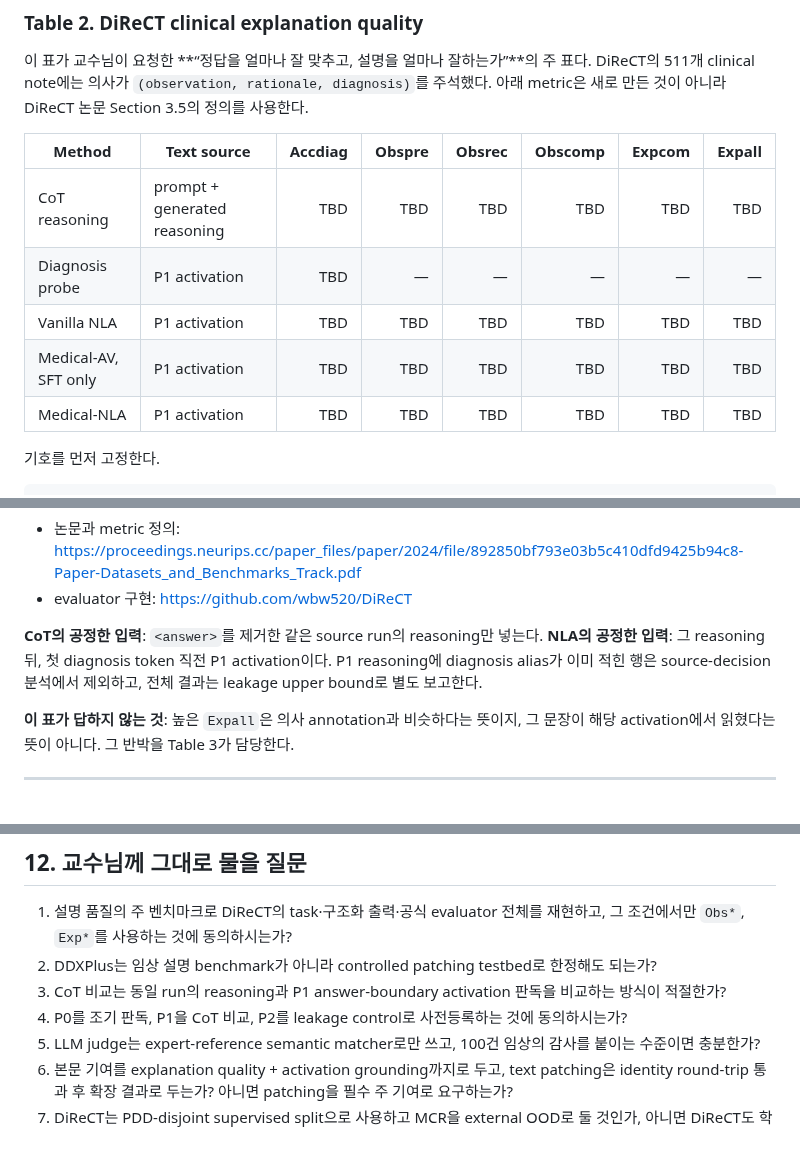
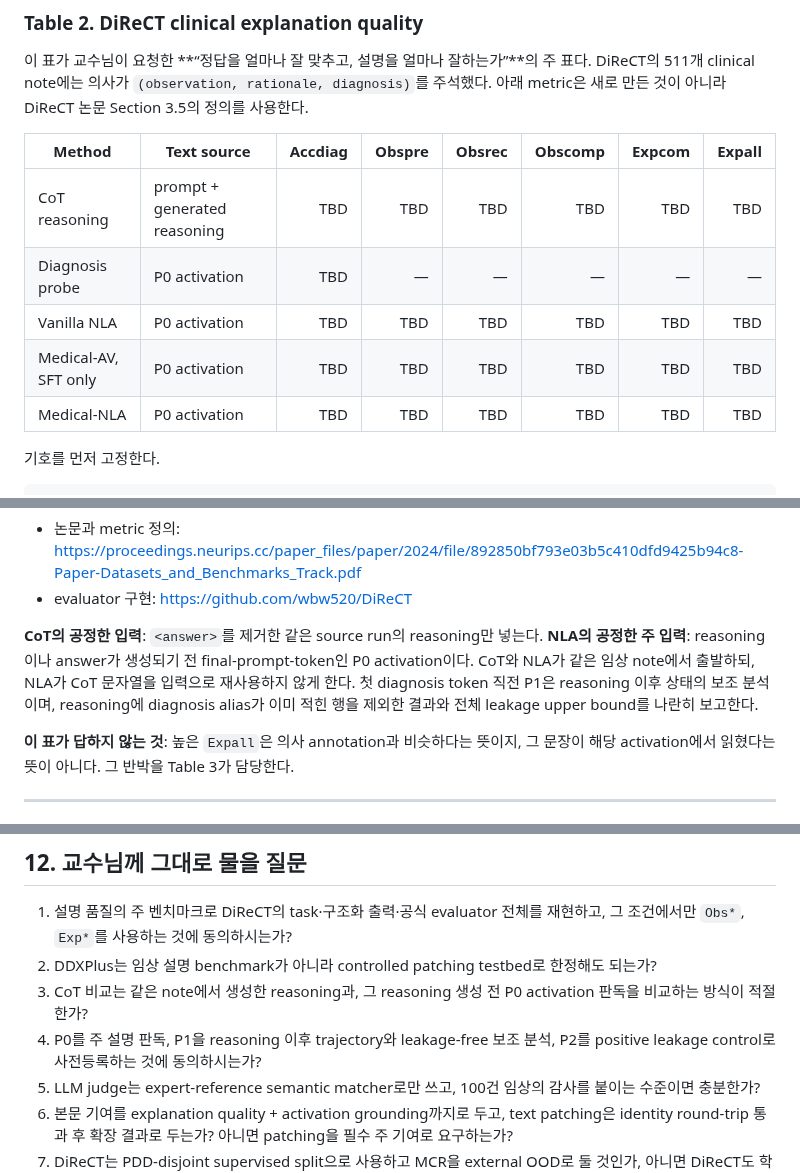
Before and after one commit to 0914eagle/medical_nla, a Markdown page: docs/professor/medical_nla_evaluation_confirmation_2026-08-26.md, 3 parts joined by grey strips. Rendered like a GitHub page; blank space fills up the shorter version.

```diff
--- a/docs/professor/medical_nla_evaluation_confirmation_2026-08-26.md
+++ b/docs/professor/medical_nla_evaluation_confirmation_2026-08-26.md
@@ -482,10 +488,10 @@ diagnosis)`를 주석했다. 아래 metric은 새로 만든 것이 아니라 DiR
 | Method | Text source | Accdiag | Obspre | Obsrec | Obscomp | Expcom | Expall |
 |---|---|---:|---:|---:|---:|---:|---:|
 | CoT reasoning | prompt + generated reasoning | TBD | TBD | TBD | TBD | TBD | TBD |
-| Diagnosis probe | P1 activation | TBD | — | — | — | — | — |
-| Vanilla NLA | P1 activation | TBD | TBD | TBD | TBD | TBD | TBD |
-| Medical-AV, SFT only | P1 activation | TBD | TBD | TBD | TBD | TBD | TBD |
-| Medical-NLA | P1 activation | TBD | TBD | TBD | TBD | TBD | TBD |
+| Diagnosis probe | P0 activation | TBD | — | — | — | — | — |
+| Vanilla NLA | P0 activation | TBD | TBD | TBD | TBD | TBD | TBD |
+| Medical-AV, SFT only | P0 activation | TBD | TBD | TBD | TBD | TBD | TBD |
+| Medical-NLA | P0 activation | TBD | TBD | TBD | TBD | TBD | TBD |
 
 기호를 먼저 고정한다.
 
@@ -535,9 +541,11 @@ bipartite matching 민감도 결과를 별도로 낸다. Method 이름을 가린
 - evaluator 구현: <https://github.com/wbw520/DiReCT>
 
 **CoT의 공정한 입력**: `<answer>`를 제거한 같은 source run의 reasoning만 넣는다.
-**NLA의 공정한 입력**: 그 reasoning 뒤, 첫 diagnosis token 직전 P1 activation이다.
-P1 reasoning에 diagnosis alias가 이미 적힌 행은 source-decision 분석에서 제외하고,
-전체 결과는 leakage upper bound로 별도 보고한다.
+**NLA의 공정한 주 입력**: reasoning이나 answer가 생성되기 전 final-prompt-token인 P0
+activation이다. CoT와 NLA가 같은 임상 note에서 출발하되, NLA가 CoT 문자열을 입력으로
+재사용하지 않게 한다. 첫 diagnosis token 직전 P1은 reasoning 이후 상태의 보조 분석이며,
+reasoning에 diagnosis alias가 이미 적힌 행을 제외한 결과와 전체 leakage upper bound를
+나란히 보고한다.
 
 **이 표가 답하지 않는 것**: 높은 `Expall`은 의사 annotation과 비슷하다는 뜻이지,
 그 문장이 해당 activation에서 읽혔다는 뜻이 아니다. 그 반박을 Table 3가 담당한다.
@@ -914,10 +930,10 @@ reference-based matcher로 정성 감사한다.
    재현하고, 그 조건에서만 `Obs*`, `Exp*`를 사용하는 것에 동의하시는가?
 2. DDXPlus는 임상 설명 benchmark가 아니라 controlled patching testbed로 한정해도
    되는가?
-3. CoT 비교는 동일 run의 reasoning과 P1 answer-boundary activation 판독을 비교하는
-   방식이 적절한가?
-4. P0를 조기 판독, P1을 CoT 비교, P2를 leakage control로 사전등록하는 것에
-   동의하시는가?
+3. CoT 비교는 같은 note에서 생성한 reasoning과, 그 reasoning 생성 전 P0 activation
+   판독을 비교하는 방식이 적절한가?
+4. P0를 주 설명 판독, P1을 reasoning 이후 trajectory와 leakage-free 보조 분석,
+   P2를 positive leakage control로 사전등록하는 것에 동의하시는가?
 5. LLM judge는 expert-reference semantic matcher로만 쓰고, 100건 임상의 감사를
    붙이는 수준이면 충분한가?
 6. 본문 기여를 explanation quality + activation grounding까지로 두고, text patching은
```
Also changed, not shown: other parts of docs/professor/medical_nla_evaluation_confirmation_2026-08-26.md (+23 -9 lines), docs/professor/medical_nla_tables_and_execution_plan_2026-08-26.md (+7 -5 lines).
